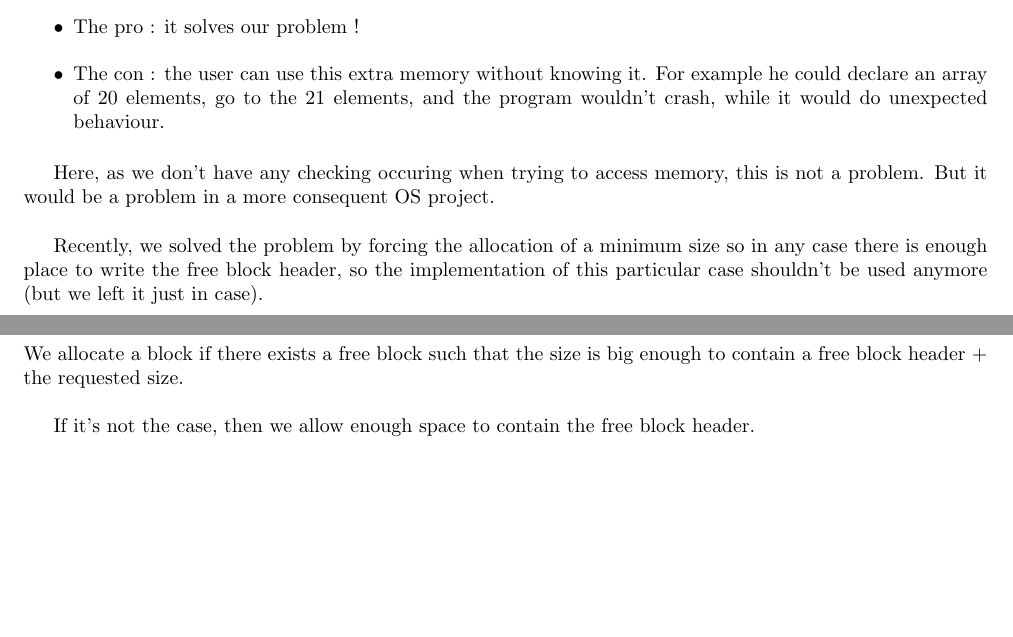
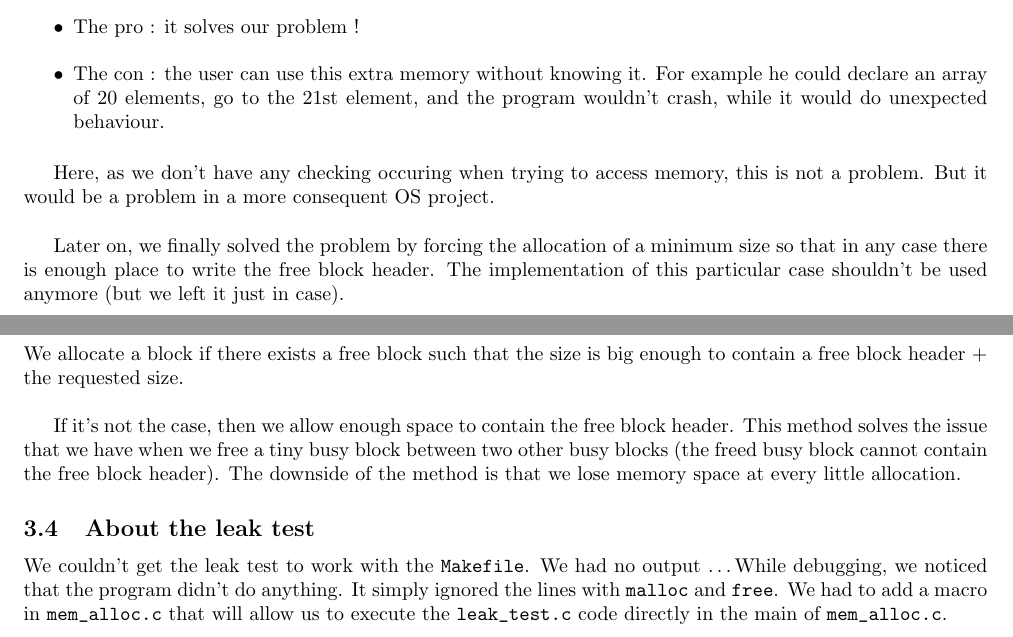
Before and after one commit to potterman28wxcv/pierpoproject, a LaTeX document (report/report.tex): two parts of pages 2 and 3 of 3, joined at a grey line, cut so that both start at the same text, the shorter picture padded with empty space. Compiled offline with pdfLaTeX.

Commit message:
Completed report

```diff
--- a/report/report.tex
+++ b/report/report.tex
@@ -115,7 +115,7 @@ anything at all, we merge the busy block to the left neighbour busy block.
 \begin{itemize}
 	\item The pro : it solves our problem !
 	\item The con : the user can use this extra memory without knowing it. For
-		example he could declare an array of 20 elements, go to the 21 elements,
+		example he could declare an array of 20 elements, go to the 21st element,
 		and the program wouldn't crash, while it would do unexpected behaviour.
 \end{itemize}
 
@@ -123,8 +123,8 @@ Here, as we don't have any checking occuring when trying to access memory,
 this is not a problem. But it would be a problem in a more consequent OS
 project.\\
 
-Recently, we solved the problem by forcing the allocation of a minimum size
-so in any case there is enough place to write the free block header, so the
+Later on, we finally solved the problem by forcing the allocation of a minimum size
+so that in any case there is enough place to write the free block header. The
 implementation of this particular case shouldn't be used anymore (but we left it
 just in case).
 
@@ -162,5 +162,14 @@ We allocate a block if there exists a free block such that the size is big
 enough to contain a free block header + the requested size.\\
 
 If it's not the case, then we allow enough space to contain the free block
-header.
+header. This method solves the issue that we have when we free a tiny busy block
+between two other busy blocks (the freed busy block cannot contain the free block
+header). The downside of the method is that we lose memory space at every little allocation.
+
+\subsection{About the leak test}
+We couldn't get the leak test to work with the |Makefile|. We had no output \ldots
+While debugging, we noticed that the program didn't do anything. It simply
+ignored the lines with |malloc| and |free|.
+We had to add a macro in |mem_alloc.c| that will allow us to execute the
+|leak_test.c| code directly in the main of |mem_alloc.c|.
 \end{document}
```
